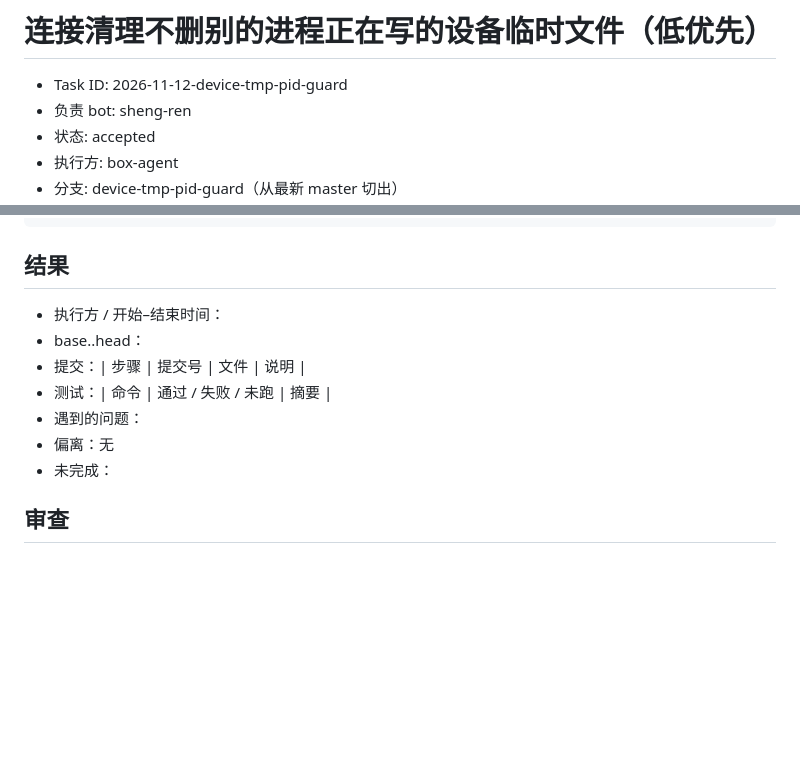
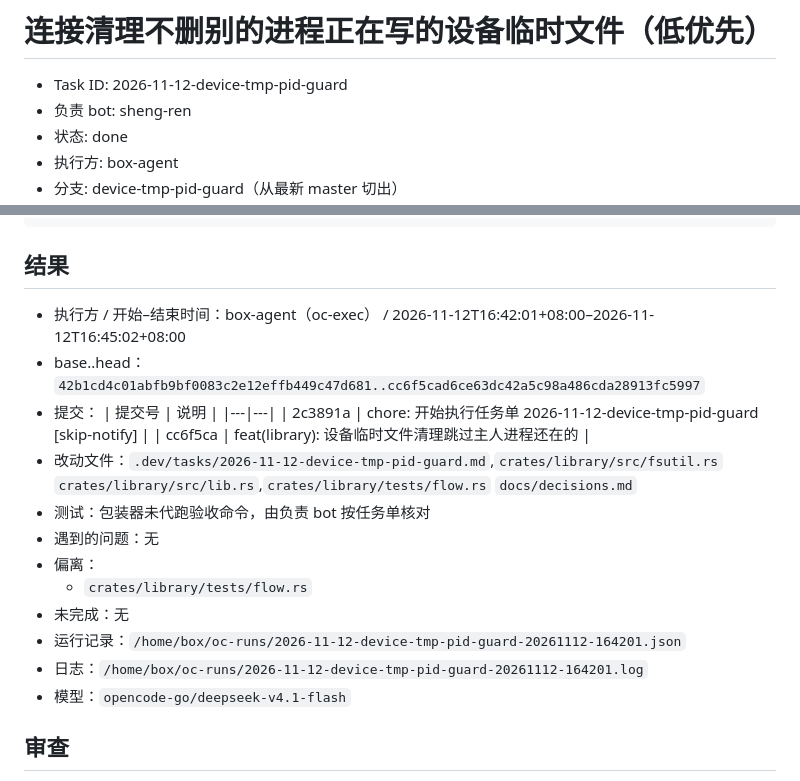
Before and after one commit to bbq191/sheng-ren, a Markdown page: .dev/tasks/2026-11-12-device-tmp-pid-guard.md, 2 parts joined by grey strips. Drawn GitHub-style; blank space fills up the shorter version.

Commit message:
chore: 填写任务单 2026-11-12-device-tmp-pid-guard 结果（done） [skip-notify]

````diff
--- a/.dev/tasks/2026-11-12-device-tmp-pid-guard.md
+++ b/.dev/tasks/2026-11-12-device-tmp-pid-guard.md
@@ -2,6 +2,6 @@
 
 - Task ID: 2026-11-12-device-tmp-pid-guard
 - 负责 bot: sheng-ren
-- 状态: accepted
+- 状态: done
 - 执行方: box-agent
 - 分支: device-tmp-pid-guard（从最新 master 切出）
@@ -58,14 +58,22 @@
 ```
 
 ## 结果
-<!-- 执行方填写 -->
-- 执行方 / 开始–结束时间：
-- base..head：
-- 提交：| 步骤 | 提交号 | 文件 | 说明 |
-- 测试：| 命令 | 通过 / 失败 / 未跑 | 摘要 |
-- 遇到的问题：
-- 偏离：无
-- 未完成：
+- 执行方 / 开始–结束时间：box-agent（oc-exec） / 2026-11-12T16:42:01+08:00–2026-11-12T16:45:02+08:00
+- base..head：`42b1cd4c01abfb9bf0083c2e12effb449c47d681..cc6f5cad6ce63dc42a5c98a486cda28913fc5997`
+- 提交：
+  | 提交号 | 说明 |
+  |---|---|
+  | 2c3891a | chore: 开始执行任务单 2026-11-12-device-tmp-pid-guard [skip-notify] |
+  | cc6f5ca | feat(library): 设备临时文件清理跳过主人进程还在的 |
+- 改动文件：`.dev/tasks/2026-11-12-device-tmp-pid-guard.md`,`crates/library/src/fsutil.rs` `crates/library/src/lib.rs`,`crates/library/tests/flow.rs` `docs/decisions.md`
+- 测试：包装器未代跑验收命令，由负责 bot 按任务单核对
+- 遇到的问题：无
+- 偏离：
+  - `crates/library/tests/flow.rs`
+- 未完成：无
+- 运行记录：`/home/box/oc-runs/2026-11-12-device-tmp-pid-guard-20261112-164201.json`
+- 日志：`/home/box/oc-runs/2026-11-12-device-tmp-pid-guard-20261112-164201.log`
+- 模型：`opencode-go/deepseek-v4.1-flash`
 
 ## 审查
 <!-- 负责 bot 填写 -->
````
Also changed, not shown: other parts of .dev/tasks/2026-11-12-device-tmp-pid-guard.md (+1 -1 lines).
